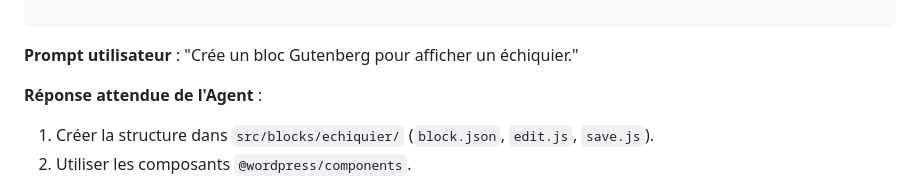
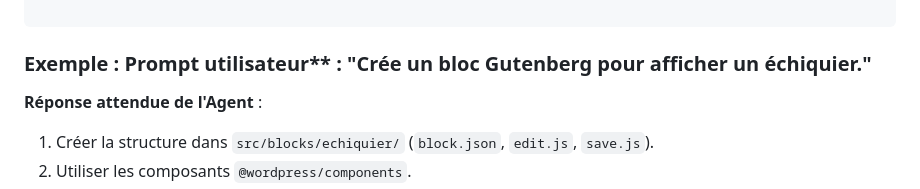
Before and after one commit to Trollinou/dame, a Markdown page: AGENTS.md, the part around the change printed below. Drawn GitHub-style.

Commit message:
Refactor headings and formatting in AGENTS.md
Updated formatting and headings in AGENTS.md for consistency.

````diff
--- a/AGENTS.md
+++ b/AGENTS.md
@@ -551,7 +548,7 @@ class Manager {
 ```
 
 
-**Prompt utilisateur** : "Crée un bloc Gutenberg pour afficher un échiquier."
+### Exemple : Prompt utilisateur** : "Crée un bloc Gutenberg pour afficher un échiquier."
 
 **Réponse attendue de l'Agent** :
 1.  Créer la structure dans `src/blocks/echiquier/` (`block.json`, `edit.js`, `save.js`).
````
Also changed, not shown: other parts of AGENTS.md (+4 -7 lines).
